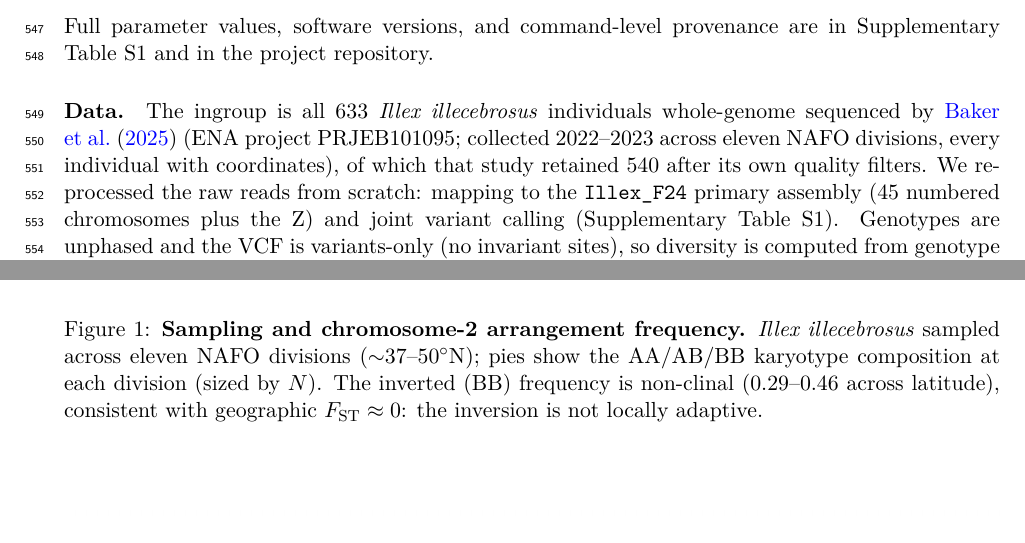
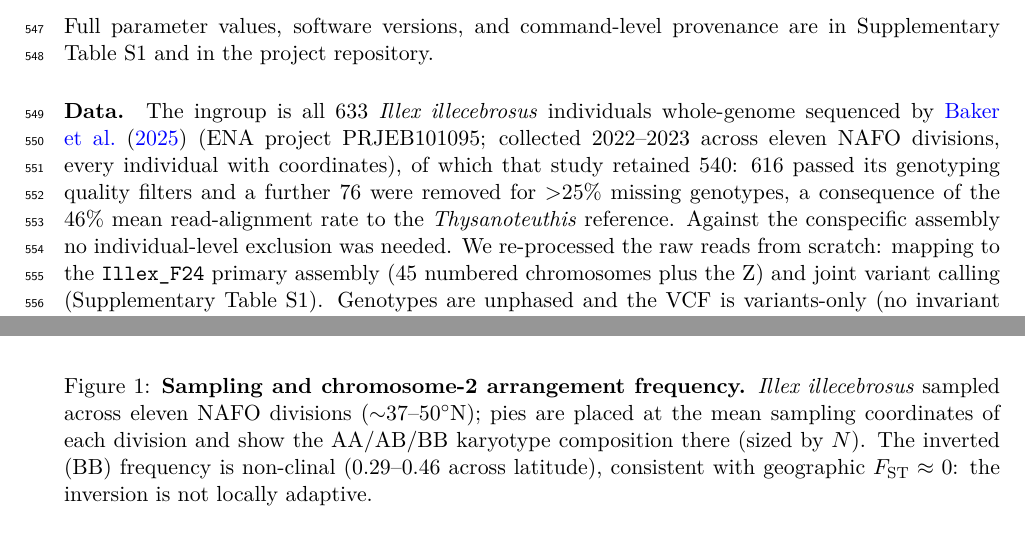
Before and after one commit to stsmall/Illex_popgen, a LaTeX paper (main.tex): two parts of pages 13 and 16 of 29, joined at a grey line, cut so that both start at the same text. Compiled offline with pdfLaTeX.

Commit message:
Fig1: pies at actual mean sampling coordinates per division (was nominal NAFO centroids); Methods: Baker QC chain 633->616->540

```diff
--- a/main.tex
+++ b/main.tex
@@ -525,7 +525,9 @@ Supplementary Table~S1 and in the project repository.
 \paragraph{Data.}
 The ingroup is all 633 \illex{} individuals whole-genome sequenced by \citet{baker2025} (ENA project
 PRJEB101095; collected 2022--2023 across eleven NAFO divisions, every individual with coordinates), of which
-that study retained 540 after its own quality filters. We re-processed the raw reads from scratch: mapping to
+that study retained 540: 616 passed its genotyping quality filters and a further 76 were removed for $>$25\%
+missing genotypes, a consequence of the 46\% mean read-alignment rate to the \textit{Thysanoteuthis} reference.
+Against the conspecific assembly no individual-level exclusion was needed. We re-processed the raw reads from scratch: mapping to
 the \texttt{Illex\_F24} primary assembly (45 numbered chromosomes plus the Z) and joint variant calling
 (Supplementary Table~S1). Genotypes are unphased and the VCF
 is variants-only (no invariant sites), so diversity is computed from genotype likelihoods off the BAMs rather
@@ -614,8 +616,8 @@ ARG-based inversion-coalescent simulator (\url{https://github.com/stsmall/msinv}
 \begin{figure}[p]\centering
   \includegraphics[width=.72\linewidth]{fig1_map.png}
   \caption{\textbf{Sampling and chromosome-2 arrangement frequency.} \illex{} sampled across eleven NAFO
-    divisions ($\sim$37--50$^\circ$N); pies show the AA/AB/BB karyotype composition at each division (sized by
-    $N$). The inverted (BB) frequency is non-clinal (0.29--0.46 across latitude), consistent with geographic $\Fst\approx0$: the inversion is not locally adaptive.}
+    divisions ($\sim$37--50$^\circ$N); pies are placed at the mean sampling coordinates of each division and show
+    the AA/AB/BB karyotype composition there (sized by $N$). The inverted (BB) frequency is non-clinal (0.29--0.46 across latitude), consistent with geographic $\Fst\approx0$: the inversion is not locally adaptive.}
   \label{fig:map}
 \end{figure}
 
```
Also changed, not shown: figures/fig1_map.png, main.pdf, 1 other file.
